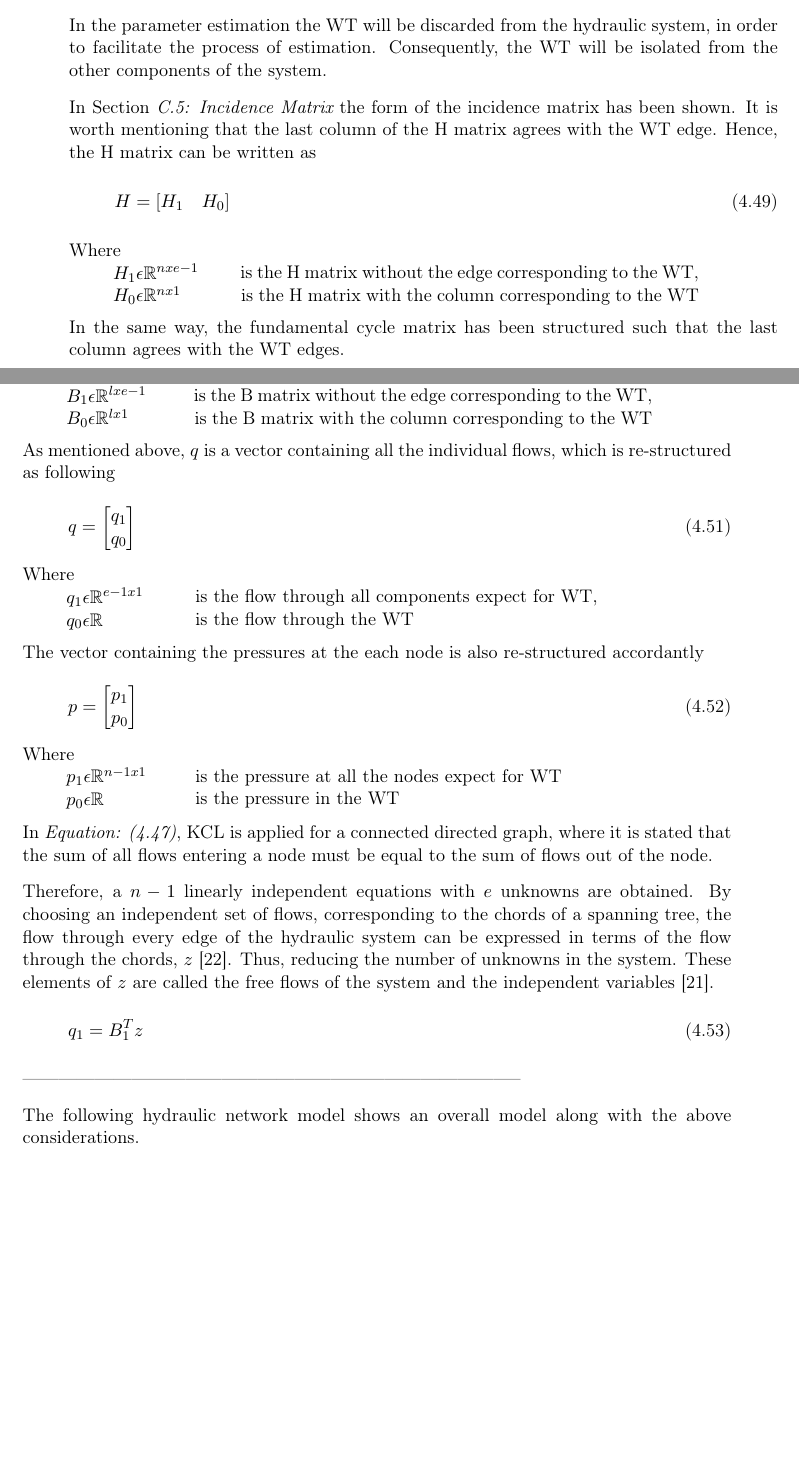
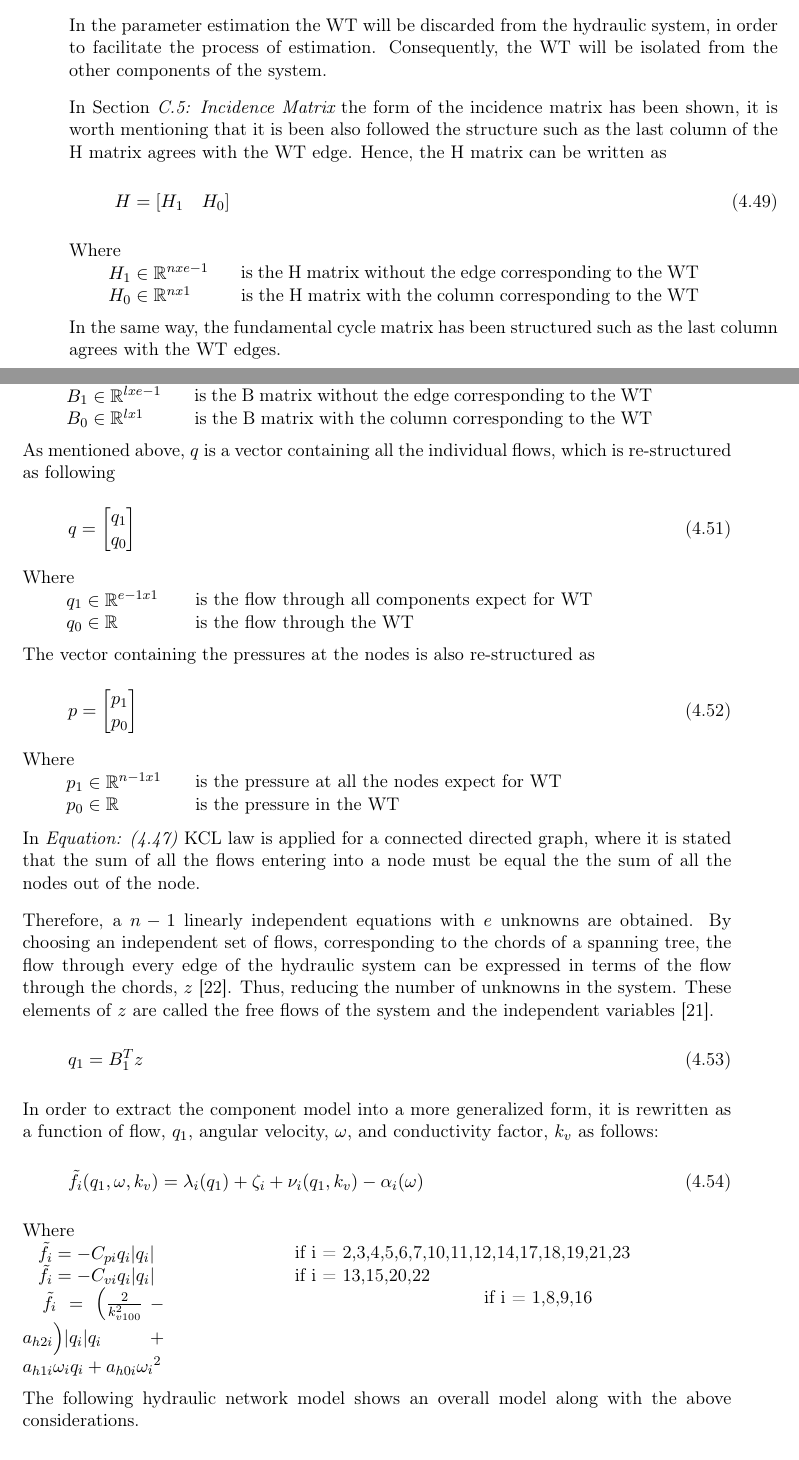
Before and after one commit to SBKrogh/WaterTank, a LaTeX thesis (Gr830.tex, which reads report/analysis/network_model.tex): two parts of pages 31 and 32 of 57, joined at a grey line, cut so that both start at the same text, the shorter picture padded with empty space. Compiled offline with pdfLaTeX.

Commit message:
parameter estimation stuff

```diff
--- a/report/analysis/network_model.tex
+++ b/report/analysis/network_model.tex
@@ -7,12 +7,10 @@ In the parameter estimation the WT will be discarded from the hydraulic system,
 in order to facilitate the process of estimation. Consequently, the WT will be isolated from the other components of the
 system.
 
-
-
-In \secref{IncidenceSection} the form of the incidence matrix has been shown. It is worth mentioning that the last column of the H matrix agrees with the WT edge. Hence, the H matrix can be written as
-% It is worth mentioning that it is been also followed the structure such as the last
-% column of the H matrix agrees with the WT edge. Hence, the H matrix can
-% be written as
+In \secref{IncidenceSection} the form of the incidence matrix has been shown, it
+is worth mentioning that it is been also followed the structure such as the last
+column of the H matrix agrees with the WT edge. Hence, the H matrix can
+be written as
 
 \begin {equation}
 H = [H_1 \quad H_0]
@@ -20,16 +18,16 @@ H = [H_1 \quad H_0]
 
 \begin{minipage}[t]{0.20\textwidth}
 Where\\
-\hspace*{8mm} $H_1 \epsilon \mathbb{R}^{nxe-1}$  \\
-\hspace*{8mm} $H_0 \epsilon \mathbb{R}^{nx1} $
+\hspace*{7mm} $H_1 \in \mathbb{R}^{nxe-1}$  \\
+\hspace*{7mm} $H_0 \in \mathbb{R}^{nx1} $
 \end{minipage}
 \begin{minipage}[t]{0.68\textwidth}
 \vspace*{2mm}
-\hspace*{4mm} is the H matrix without the edge corresponding to the WT,\\
+\hspace*{4mm} is the H matrix without the edge corresponding to the WT\\
 \hspace*{4mm} is the H matrix with the column corresponding to the WT
 \end{minipage}
 
-In the same way, the fundamental cycle matrix has been structured such that the last column agrees with the WT edges.
+In the same way, the fundamental cycle matrix has been structured such as the last column agrees with the WT edges.
 
 \begin{equation}
   B = [B_1 \quad B_0]
@@ -37,12 +35,12 @@ In the same way, the fundamental cycle matrix has been structured such that the
 
 \begin{minipage}[t]{0.20\textwidth}
 Where\\
-\hspace*{8mm} $B_1 \epsilon \mathbb{R}^{lxe-1}$  \\
-\hspace*{8mm} $B_0 \epsilon \mathbb{R}^{lx1} $
+\hspace*{8mm} $B_1 \in \mathbb{R}^{lxe-1}$  \\
+\hspace*{8mm} $B_0 \in \mathbb{R}^{lx1} $
 \end{minipage}
 \begin{minipage}[t]{0.68\textwidth}
 \vspace*{2mm}
-\hspace*{4mm} is the B matrix without the edge corresponding to the WT,\\
+\hspace*{4mm} is the B matrix without the edge corresponding to the WT\\
 \hspace*{4mm} is the B matrix with the column corresponding to the WT
 \end{minipage}
 
@@ -59,16 +57,16 @@ q =
 
 \begin{minipage}[t]{0.20\textwidth}
 Where\\
-\hspace*{8mm} $q_1 \epsilon \mathbb{R}^{e-1x1}$  \\
-\hspace*{8mm} $q_0 \epsilon \mathbb{R} $
+\hspace*{8mm} $q_1 \in \mathbb{R}^{e-1x1}$  \\
+\hspace*{8mm} $q_0 \in \mathbb{R} $
 \end{minipage}
 \begin{minipage}[t]{0.68\textwidth}
 \vspace*{2mm}
-\hspace*{4mm} is the flow through all components expect for WT,\\
+\hspace*{4mm} is the flow through all components expect for WT\\
 \hspace*{4mm} is the flow through the WT
 \end{minipage}
 
-The vector containing the pressures at the each node is also re-structured accordantly
+The vector containing the pressures at the nodes is also re-structured as
 
 \begin{equation}
 p =
@@ -80,8 +78,8 @@ p =
 
 \begin{minipage}[t]{0.20\textwidth}
 Where\\
-\hspace*{8mm} $p_1 \epsilon \mathbb{R}^{n-1x1}$  \\
-\hspace*{8mm} $p_0 \epsilon \mathbb{R} $
+\hspace*{8mm} $p_1 \in \mathbb{R}^{n-1x1}$  \\
+\hspace*{8mm} $p_0 \in \mathbb{R} $
 \end{minipage}
 \begin{minipage}[t]{0.68\textwidth}
 \vspace*{2mm}
@@ -89,7 +87,8 @@ Where\\
 \hspace*{4mm} is the pressure in the WT
 \end{minipage}
 
-In \eqref{KCL}, KCL is applied for a connected directed graph, where it is stated that the sum of all flows entering a node must be equal to the sum of flows out of the node.
+In \eqref{KCL} KCL law is applied for a connected directed graph, where it is stated that the sum of all the flows entering
+into a node must be equal the the sum of all the nodes out of the node.
 
 Therefore, a $n-1$ linearly independent equations with $e$ unknowns are obtained. By choosing an independent set of flows, corresponding to the chords of a spanning tree, the
 flow through every edge of the hydraulic system can be expressed in terms of the flow through the chords, $z$ \cite{GraphModel}. Thus, reducing the
@@ -101,7 +100,29 @@ flows of the system and the independent variables \cite{GraphTheoryCarsten}.
   \label{ChordRelation}
 \end{equation}
 
------------------------------------------------------------------------------------
+
+
+In order to extract the component model into a more generalized form, it is rewritten as a function of flow, $q_1$, angular velocity, $\omega$, and conductivity factor, $k_v$ as follows:
+
+\begin{equation}
+  \tilde{f}_i(q_1, \omega, k_v) = \lambda_i(q_1) + \zeta_i + \nu_i(q_1, k_v) - \alpha_i(\omega)
+  \label{ComponentFunction}
+\end{equation}
+
+\begin{minipage}[t]{0.20\textwidth}
+Where\\
+\hspace*{2mm} $\tilde{f}_i = -C_{pi} q_i |q_i|$  \\
+\hspace*{2mm} $\tilde{f}_i = -C_{vi} q_i |q_i|$  \\
+\hspace*{2mm} $\tilde{f}_i = \Big(\frac{2}{k_{v100}^2} - a_{h2i}\Big)|q_i| q_i  + a_{h1i} \omega_{i} q_i + a_{h0i}{\omega_i}^2$
+\end{minipage}
+\begin{minipage}[t]{0.68\textwidth}
+\vspace*{2mm}
+\hspace*{25mm} if i = 2,3,4,5,6,7,10,11,12,14,17,18,19,21,23\\
+\hspace*{25mm} if i = 13,15,20,22						   \\
+\hspace*{65mm} if i = 1,8,9,16
+\end{minipage}
+
+
 
 The following hydraulic network model shows an overall model along with the above considerations.
 
```
Also changed, not shown: report/analysis/network_model.tex (10 more changed lines).
